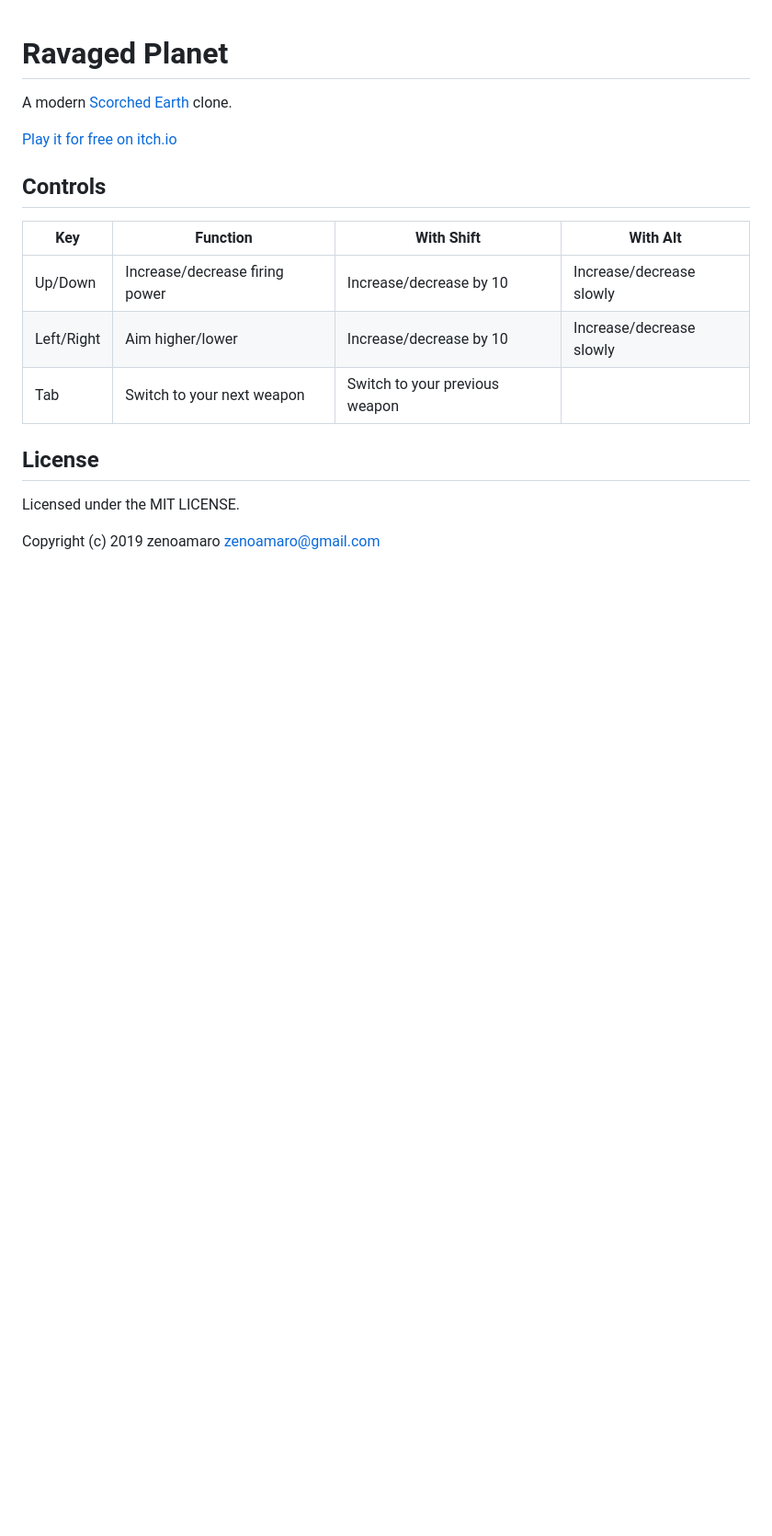
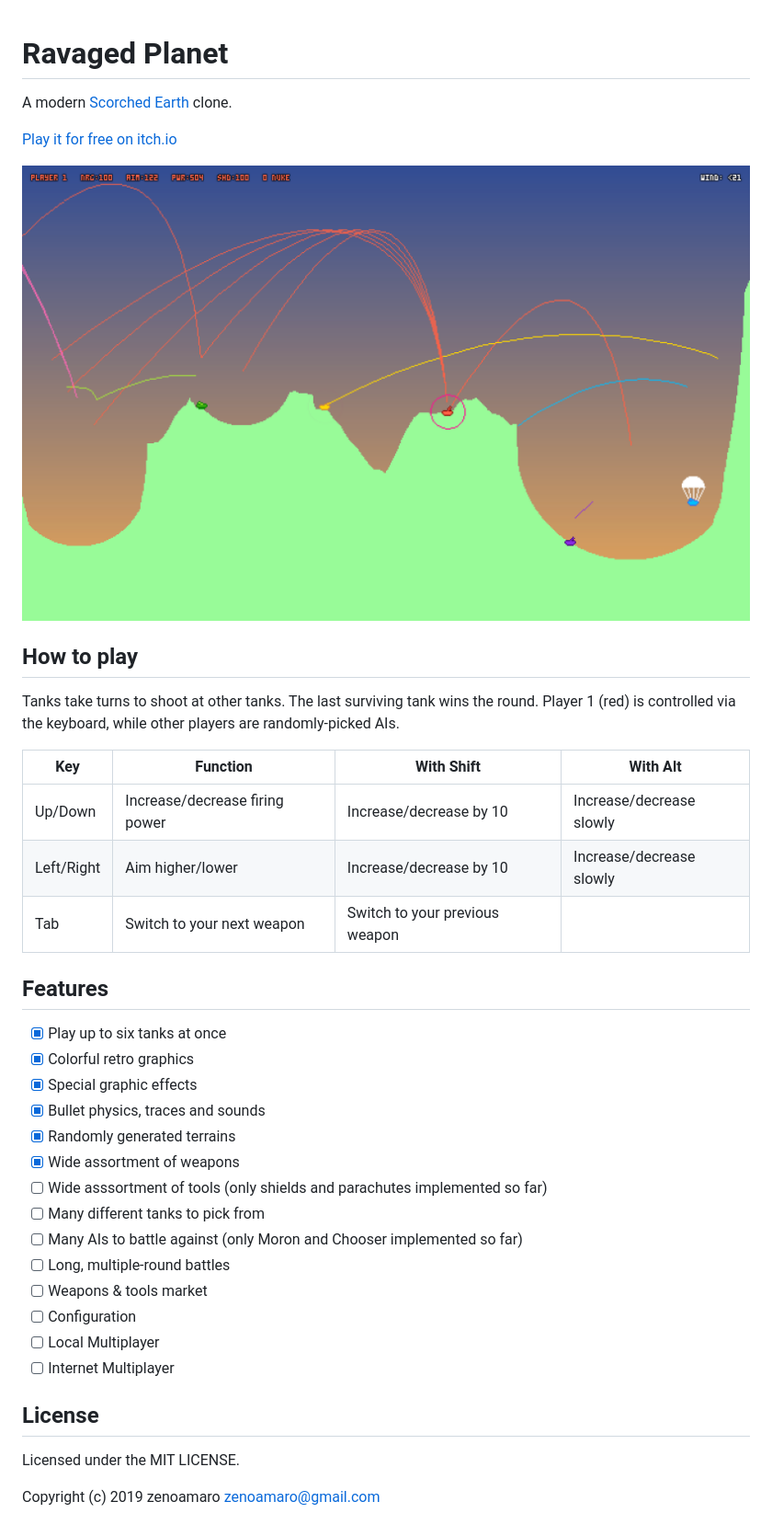
Before and after one commit to zenoamaro/ravaged-planet, a Markdown page: README.md, the part around the change. Shown: that part at 92% size. GitHub-like rendering; pictures changed too: docs/screenshot.png (added); blank space fills up the shorter version.

Commit message:
Screenshot and more docs

```diff
--- a/README.md
+++ b/README.md
@@ -4,7 +4,11 @@ A modern [Scorched Earth](https://en.wikipedia.org/wiki/Scorched_Earth_(video_ga
 
 [Play it for free on itch.io](https://pastry.itch.io/ravaged-planet)
 
-## Controls
+![A screenshot of the game](docs/screenshot.png)
+
+## How to play
+
+Tanks take turns to shoot at other tanks. The last surviving tank wins the round. Player 1 (red) is controlled via the keyboard, while other players are randomly-picked AIs.
 
 | Key | Function | With Shift | With Alt |
 |-|-|-|-|
@@ -12,6 +16,23 @@ A modern [Scorched Earth](https://en.wikipedia.org/wiki/Scorched_Earth_(video_ga
 | Left/Right | Aim higher/lower | Increase/decrease by 10 | Increase/decrease slowly |
 | Tab | Switch to your next weapon | Switch to your previous weapon | |
 
+## Features
+
+- [X] Play up to six tanks at once
+- [X] Colorful retro graphics
+- [X] Special graphic effects
+- [X] Bullet physics, traces and sounds
+- [X] Randomly generated terrains
+- [X] Wide assortment of weapons
+- [ ] Wide asssortment of tools (only shields and parachutes implemented so far)
+- [ ] Many different tanks to pick from
+- [ ] Many AIs to battle against (only Moron and Chooser implemented so far)
+- [ ] Long, multiple-round battles
+- [ ] Weapons & tools market
+- [ ] Configuration
+- [ ] Local Multiplayer
+- [ ] Internet Multiplayer
+
 ## License
 
 Licensed under the MIT LICENSE.
```
